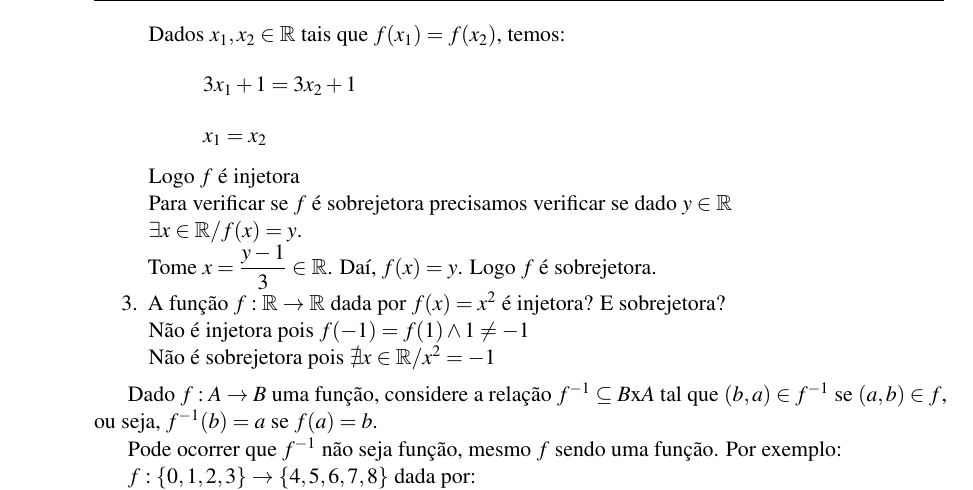
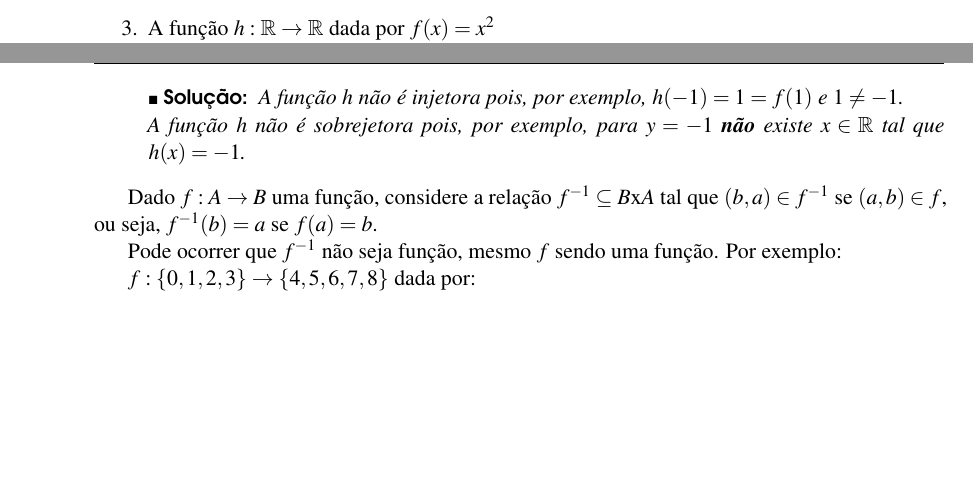
Before and after one commit to jfreitasunb/Algebra-1, a LaTeX book (Algebra_1.tex, which reads funcoes.tex): part of page 25 of 30 before the commit and two parts of pages 24 and 25 of 30 after it, the two joined at a grey line, cut at the place of the change, the shorter picture padded with empty space. Compiled offline with XeLaTeX.

Commit message:
Exemplo de função que não é injetora e nem sobrejetora.

```diff
--- a/funcoes.tex
+++ b/funcoes.tex
@@ -101,21 +101,14 @@ O conjunto $A$ {\'e} chamado de \textbf{dom{\'\i}nio} de $f$ e será denotado po
 			Logo $g$ é sobrejetora.
 		\end{solucao}
 
-		Dados $x_{1}, x_{2}\in\mathbb{R}$ tais que $f(x_{1})=f(x_{2})$, temos:
-		\[3x_{1}+1=3x_{2}+1\]
-		\[x_{1}=x_{2}\]
+		\item A fun{\c c}{\~a}o $h:\mathbb{R}\rightarrow\mathbb{R}$ dada por $f(x)=x^{2}$
+		\begin{solucao}
+			A função $h$ n{\~a}o {\'e} injetora pois, por exemplo, $h(-1) = 1 = f(1)$ e $1\neq -1$.
 
-		Logo $f$ {\'e} injetora
+			A função $h$ n{\~a}o {\'e} sobrejetora pois, por exemplo, para $y = -1$ \textbf{não} existe $x\in\mathbb{R}$ tal que $h(x) = -1$.
+		\end{solucao}
 
-		Para verificar se $f$ {\'e} sobrejetora precisamos verificar se dado $y\in\mathbb{R}\\ \ \exists x\in\mathbb{R}/f(x)=y$.
 
-		Tome $x=\displaystyle\frac{y-1}{3}\in\mathbb{R}$. Da{\'\i}, $f(x)=y$. Logo $f$ {\'e} sobrejetora.
-
-		\item A fun{\c c}{\~a}o $f:\mathbb{R}\rightarrow\mathbb{R}$ dada por $f(x)=x^{2}$ {\'e} injetora? E sobrejetora?
-
-		N{\~a}o {\'e} injetora pois $f(-1)=f(1)\wedge 1\neq -1$
-
-		N{\~a}o {\'e} sobrejetora pois $\nexists x\in\mathbb{R}/x^{2}=-1$
 
 		\end{enumerate}
 \end{exemplos}
```
